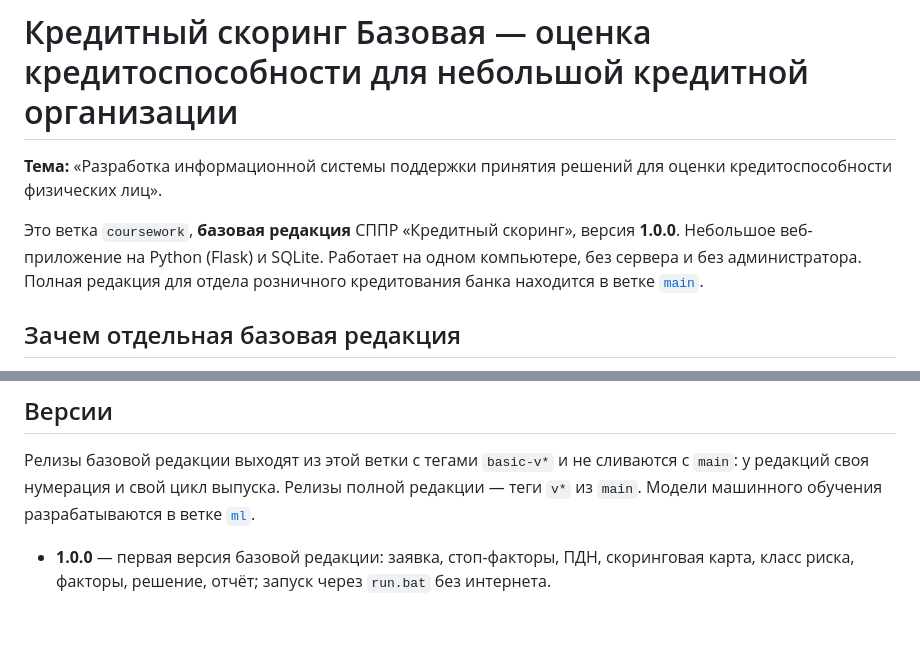
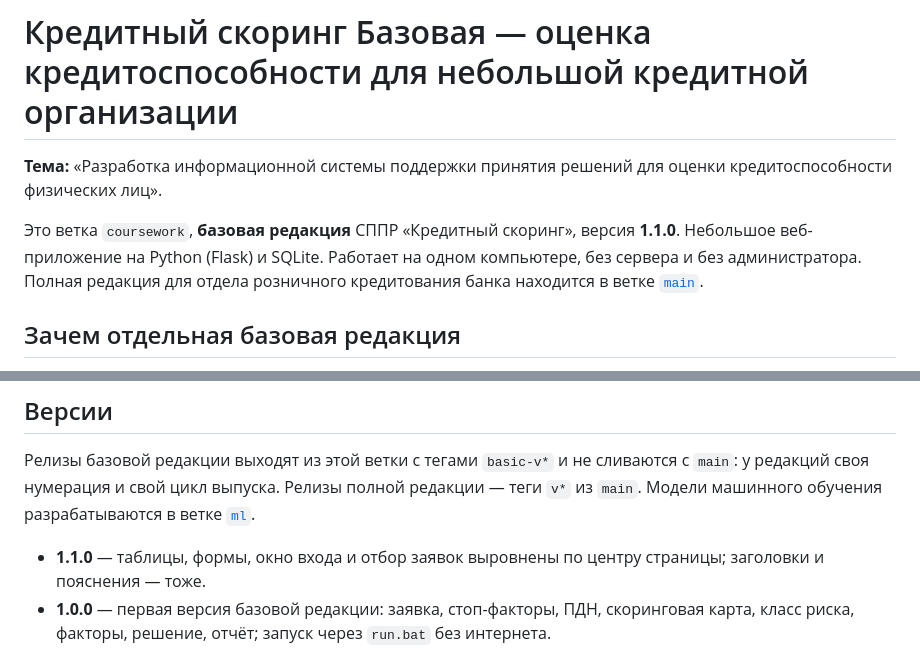
Before and after one commit to DarkSwordman999/credit-scoring-dss, a Markdown page: README.md, 2 parts joined by grey strips. GitHub-like rendering; blank space fills up the shorter version.

Commit message:
README: версия 1.1.0 базовой редакции

```diff
--- a/README.md
+++ b/README.md
@@ -2,7 +2,7 @@
 
 **Тема:** «Разработка информационной системы поддержки принятия решений для оценки кредитоспособности физических лиц».
 
-Это ветка `coursework`, **базовая редакция** СППР «Кредитный скоринг», версия **1.0.0**. Небольшое веб-приложение на Python (Flask) и SQLite. Работает на одном компьютере, без сервера и без администратора. Полная редакция для отдела розничного кредитования банка находится в ветке [`main`](../../tree/main).
+Это ветка `coursework`, **базовая редакция** СППР «Кредитный скоринг», версия **1.1.0**. Небольшое веб-приложение на Python (Flask) и SQLite. Работает на одном компьютере, без сервера и без администратора. Полная редакция для отдела розничного кредитования банка находится в ветке [`main`](../../tree/main).
 
 ## Зачем отдельная базовая редакция
 
@@ -107,6 +107,7 @@ app/
 
 Релизы базовой редакции выходят из этой ветки с тегами `basic-v*` и не сливаются с `main`: у редакций своя нумерация и свой цикл выпуска. Релизы полной редакции — теги `v*` из `main`. Модели машинного обучения разрабатываются в ветке [`ml`](../../tree/ml).
 
+- **1.1.0** — таблицы, формы, окно входа и отбор заявок выровнены по центру страницы; заголовки и пояснения — тоже.
 - **1.0.0** — первая версия базовой редакции: заявка, стоп-факторы, ПДН, скоринговая карта, класс риска, факторы, решение, отчёт; запуск через `run.bat` без интернета.
 
 ## Практические работы
```
